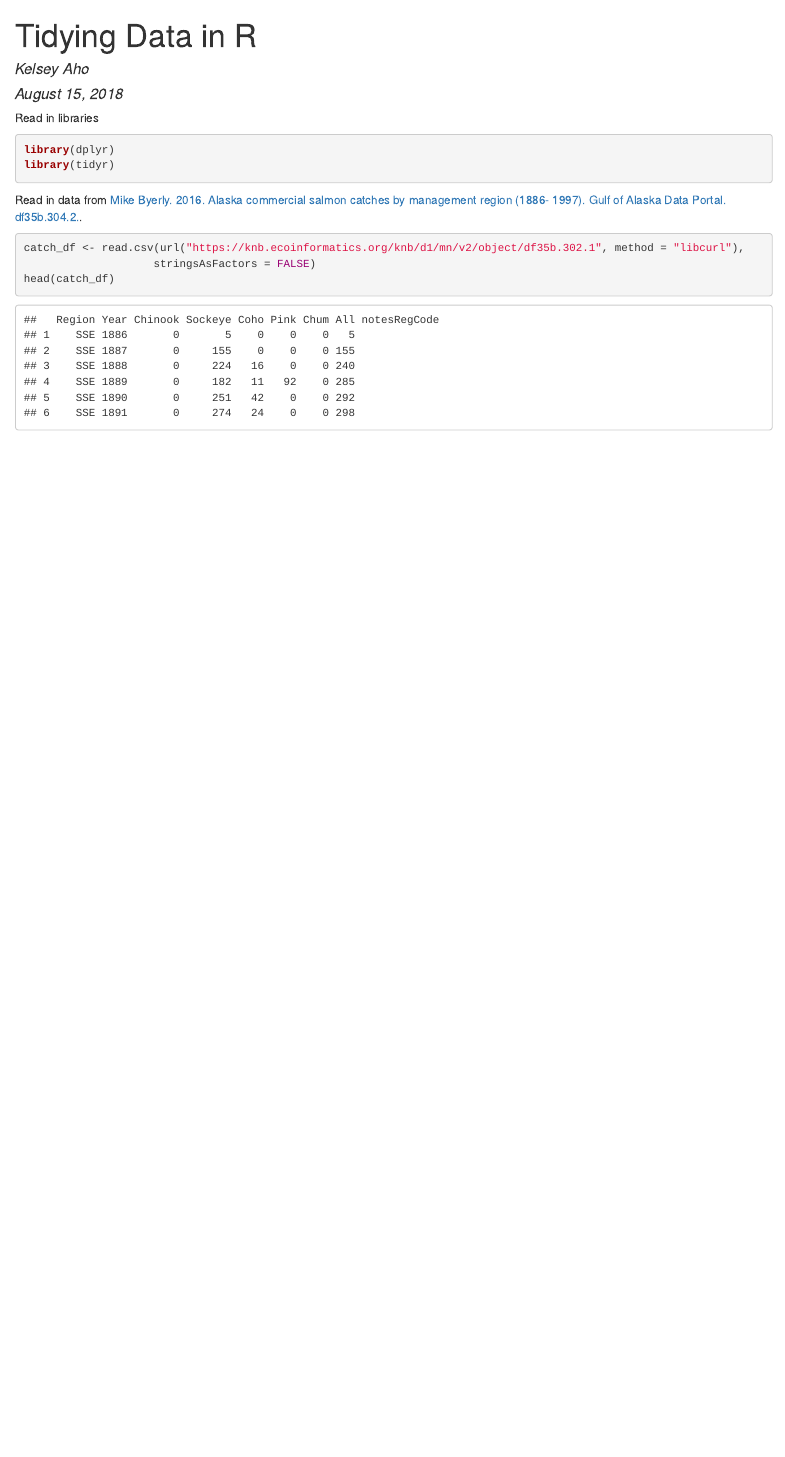
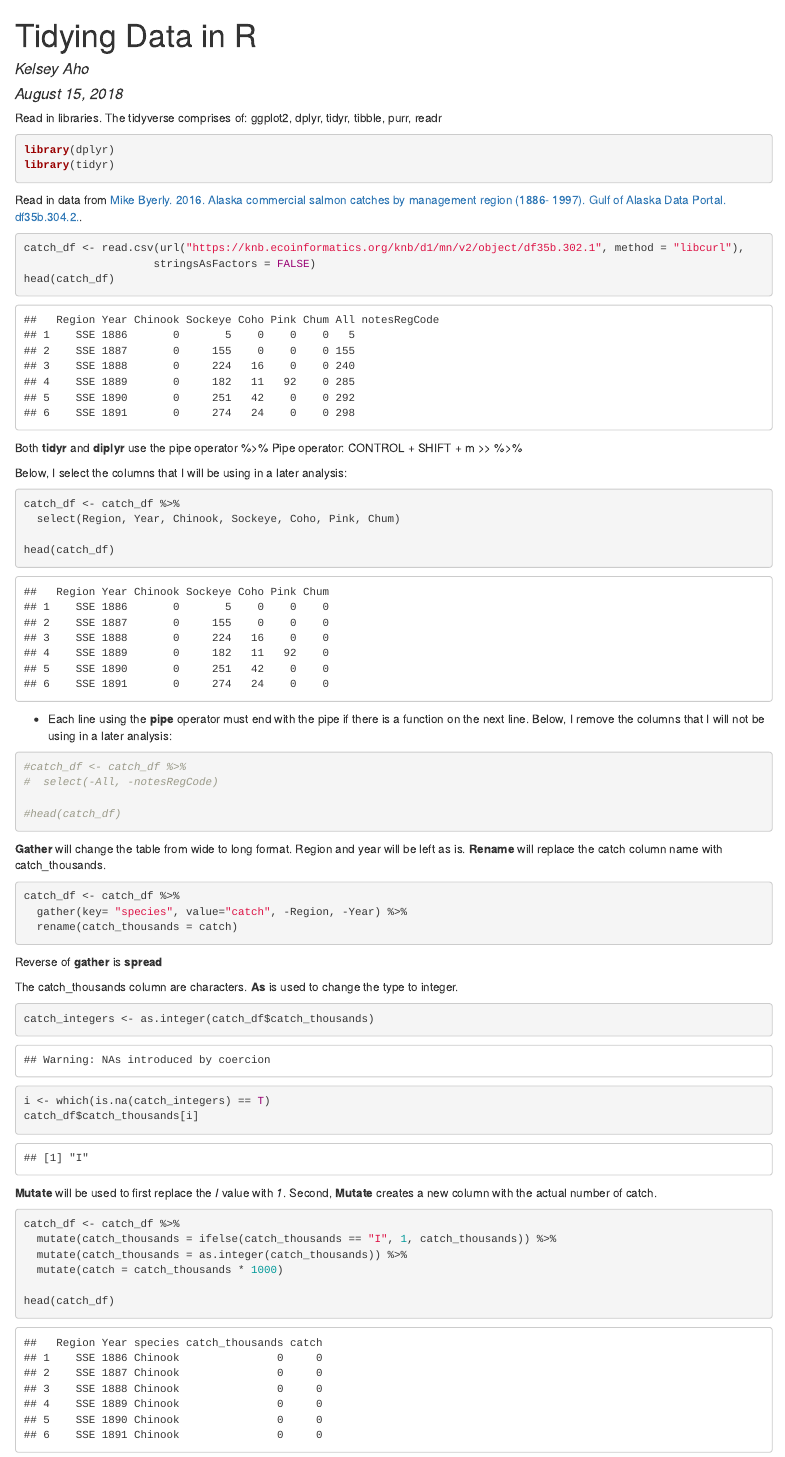
Before and after one commit to ahokelsey/arctic-training-repo, an R Markdown document (tidyingdata.Rmd): the page in a window 1100 px wide, from its top. The pictures show the output file tidyingdata.html that the author committed with the source, opened offline.

Commit message:
New tools have been defined and run

````diff
--- a/tidyingdata.Rmd
+++ b/tidyingdata.Rmd
@@ -9,15 +9,11 @@ output: html_document
 knitr::opts_chunk$set(echo = TRUE)
 ```
 
-
-
-Read in libraries
+Read in libraries. The tidyverse comprises of: ggplot2, dplyr, tidyr, tibble, purr, readr
 ```{r, warning=FALSE, message=FALSE}
 library(dplyr)
 library(tidyr)
-
 ```
-
 
 Read in data from [Mike Byerly. 2016. Alaska commercial salmon catches by management region (1886- 1997). Gulf of Alaska Data Portal. df35b.304.2.](https://knb.ecoinformatics.org/knb/d1/mn/v2/object/df35b.302.1).
 ```{r}
@@ -25,3 +21,54 @@ catch_df <- read.csv(url("https://knb.ecoinformatics.org/knb/d1/mn/v2/object/df3
                     stringsAsFactors = FALSE)
 head(catch_df)
 ```
+
+Both **tidyr** and **diplyr** use the pipe operator %>%
+Pipe operator: CONTROL + SHIFT + m >> %>%
+
+Below, I select the columns that I will be using in a later analysis:
+```{r}
+catch_df <- catch_df %>%
+  select(Region, Year, Chinook, Sockeye, Coho, Pink, Chum)
+
+head(catch_df)
+```
+
+
+- Each line using the **pipe** operator must end with the pipe if there is a function on the next line.
+Below, I remove the columns that I will not be using in a later analysis:
+```{r}
+#catch_df <- catch_df %>%
+#  select(-All, -notesRegCode)
+
+#head(catch_df)
+```
+
+
+**Gather** will change the table from wide to long format. Region and year will be left as is.
+**Rename** will replace the catch column name with catch_thousands.
+```{r}
+catch_df <- catch_df %>%
+  gather(key= "species", value="catch", -Region, -Year) %>%
+  rename(catch_thousands = catch)
+
+```
+
+Reverse of **gather** is **spread**
+
+The catch_thousands column are characters. **As** is used to change the type to integer.
+```{r}
+catch_integers <- as.integer(catch_df$catch_thousands)
+i <- which(is.na(catch_integers) == T)
+catch_df$catch_thousands[i]
+```
+
+**Mutate** will be used to first replace the *I* value with *1*.
+Second, **Mutate** creates a new column with the actual number of catch.
+```{r}
+catch_df <- catch_df %>%
+  mutate(catch_thousands = ifelse(catch_thousands == "I", 1, catch_thousands)) %>%
+  mutate(catch_thousands = as.integer(catch_thousands)) %>%
+  mutate(catch = catch_thousands * 1000)
+
+head(catch_df)
+```
````
Also changed, not shown: tidyingdata.html.
